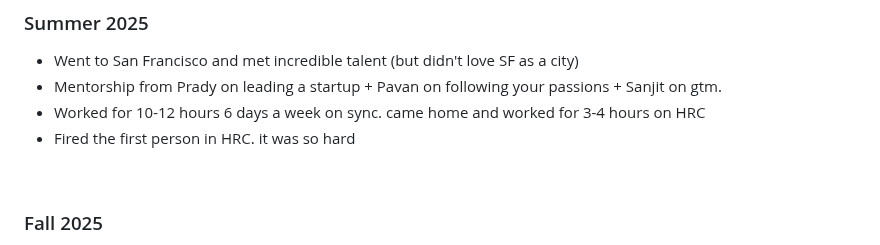
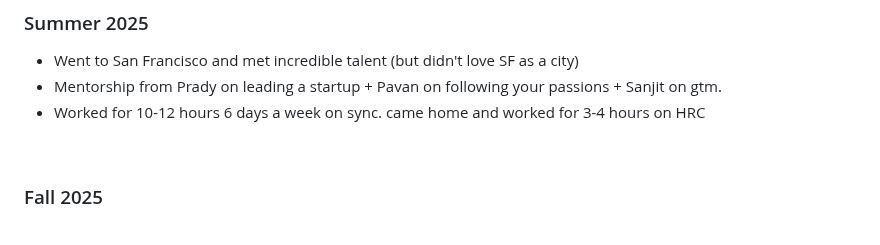
Before and after one commit to riddhiigupta/portfolio-website, a Markdown page: content/p1.md, the part around the change. GitHub-like rendering.

```diff
--- a/content/p1.md
+++ b/content/p1.md
@@ -75,7 +75,6 @@
 - Went to San Francisco and met incredible talent (but didn't love SF as a city)
 - Mentorship from Prady on leading a startup + Pavan on following your passions + Sanjit on gtm.
 - Worked for 10-12 hours 6 days a week on sync. came home and worked for 3-4 hours on HRC
-- Fired the first person in HRC. it was so hard
 
 &nbsp;
 
```
Also changed, not shown: content/p4.md (+1 -1 lines).
